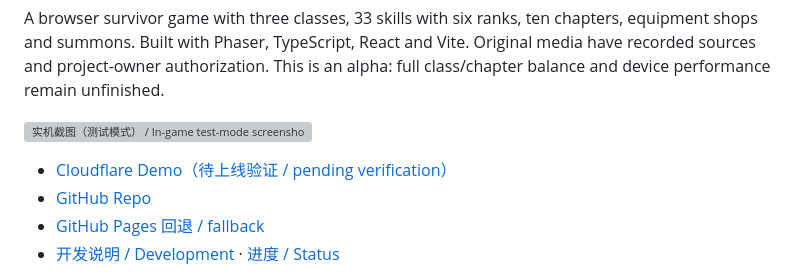
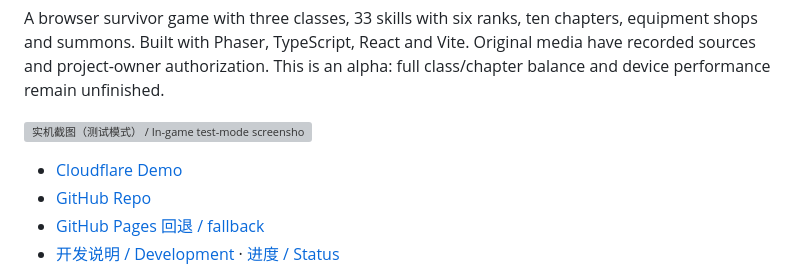
Before and after one commit to holynova/mafa-survivor, a Markdown page: README.md, the part around the change. Drawn GitHub-style; grey boxes are pictures that could not be loaded.

Commit message:
Record verified Cloudflare subpath release and live screenshots

```diff
--- a/README.md
+++ b/README.md
@@ -6,7 +6,7 @@ A browser survivor game with three classes, 33 skills with six ranks, ten chapte
 
 ![实机截图（测试模式） / In-game test-mode screenshot](assets/screenshot.png)
 
-- [Cloudflare Demo（待上线验证 / pending verification）](https://xiaosang.cc/mafa-survivor/)
+- [Cloudflare Demo](https://xiaosang.cc/mafa-survivor/)
 - [GitHub Repo](https://github.com/holynova/mafa-survivor)
 - [GitHub Pages 回退 / fallback](https://holynova.github.io/mafa-survivor/)
 - [开发说明 / Development](docs/DEVELOPMENT.md) · [进度 / Status](docs/STATUS.md)
```
Also changed, not shown: AGENTS.md (+1 -1 lines), docs/CLOUDFLARE.md (+10 -1 lines), assets/screenshot-mobile.png, 1 other file.
